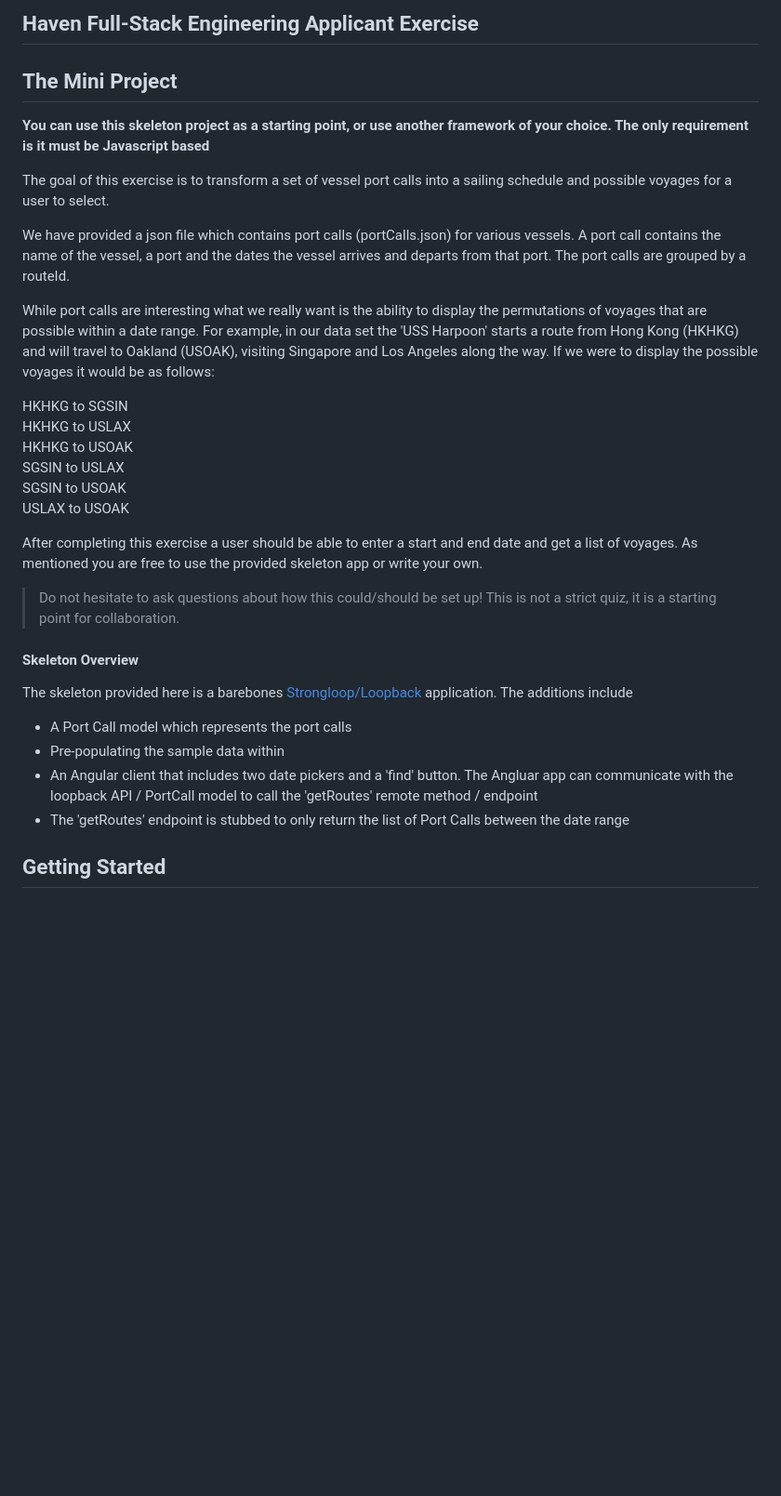
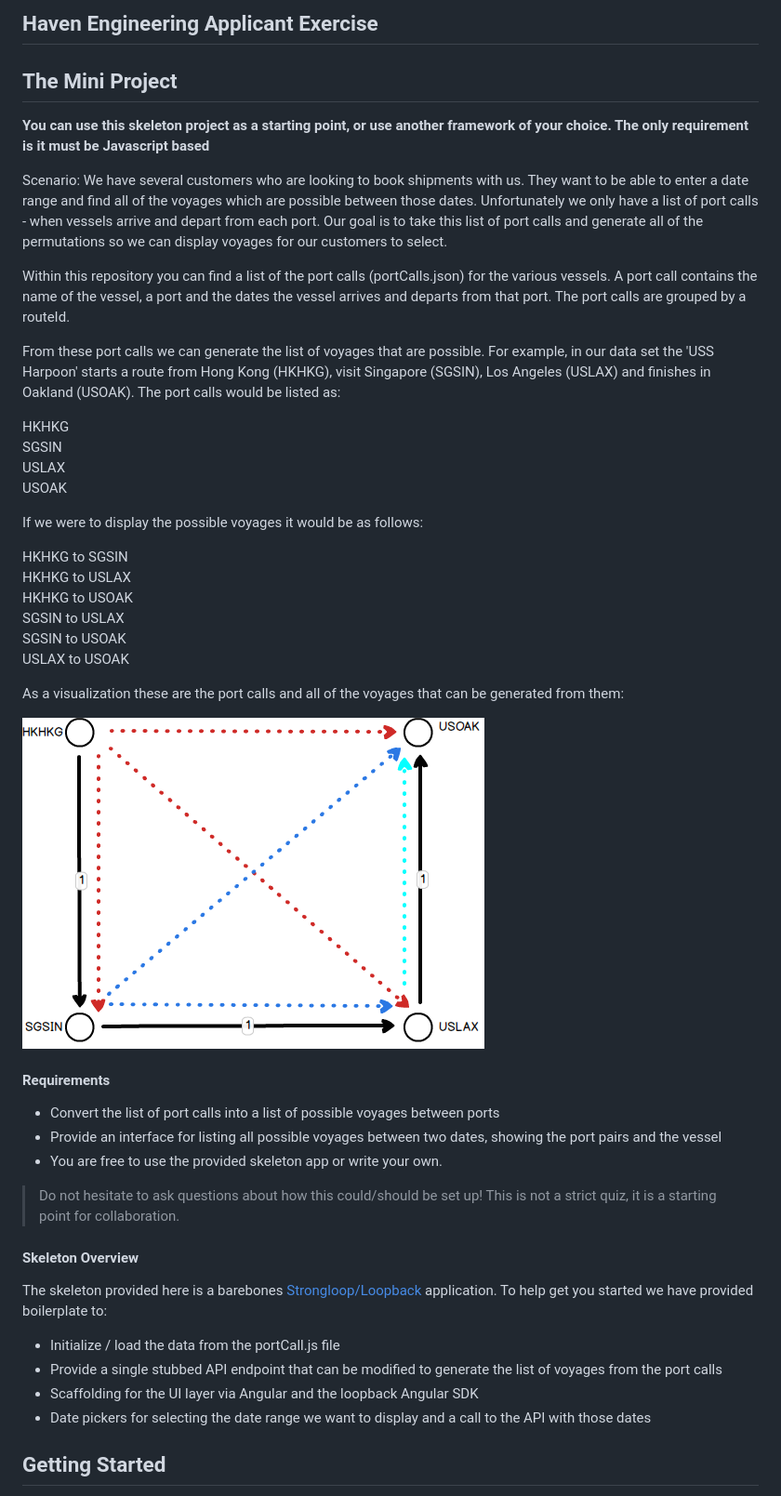
Before and after one commit to HavenInc/janus, a Markdown page: README.md, the part around the change. Shown: that part at 93% size. Rendered like a GitHub page; pictures changed too: Permutations.png; blank space fills up the shorter version.

Commit message:
Checkpoint
Update permutations image

Update README.md

Update portCalls.json to use null values, made eta and etd not required

```diff
--- a/README.md
+++ b/README.md
@@ -1,13 +1,21 @@
-## Haven Full-Stack Engineering Applicant Exercise
+## Haven Engineering Applicant Exercise
 
 ## The Mini Project
 **You can use this skeleton project as a starting point, or use another framework of your choice. The only requirement is it must be Javascript based**
 
-The goal of this exercise is to transform a set of vessel port calls into a sailing schedule and possible voyages for a user to select.
+Scenario:  We have several customers who are looking to book shipments with us.  They want to be able to enter a date range and find all of the voyages which are possible between those dates.  Unfortunately we only have a list of port calls - when vessels arrive and depart from each port.  Our goal is to take this list of port calls and generate all of the permutations so we can display voyages for our customers to select.
 
-We have provided a json file which contains port calls (portCalls.json) for various vessels.  A port call contains the name of the vessel, a port and the dates the vessel arrives and departs from that port.  The port calls are grouped by a routeId.
+Within this repository you can find a list of the port calls (portCalls.json) for the various vessels.  A port call contains the name of the vessel, a port and the dates the vessel arrives and departs from that port.  The port calls are grouped by a routeId.
 
-While port calls are interesting what we really want is the ability to display the permutations of voyages that are possible within a date range.  For example, in our data set the 'USS Harpoon' starts a route from Hong Kong (HKHKG) and will travel to Oakland (USOAK), visiting Singapore and Los Angeles along the way.  If we were to display the possible voyages it would be as follows:
+From these port calls we can generate the list of voyages that are possible.  For example, in our data set the 'USS Harpoon' starts a route from Hong Kong (HKHKG), visit Singapore (SGSIN), Los Angeles (USLAX) and finishes in Oakland (USOAK).  The port calls would be listed as:
+
+HKHKG
+SGSIN
+USLAX
+USOAK
+
+If we were to display the possible voyages it would be as follows:
+
 
 HKHKG to SGSIN
 HKHKG to USLAX
@@ -16,17 +24,25 @@ SGSIN to USLAX
 SGSIN to USOAK
 USLAX to USOAK
 
-After completing this exercise a user should be able to enter a start and end date and get a list of voyages.  As mentioned you are free to use the provided skeleton app or write your own.
+As a visualization these are the port calls and all of the voyages that can be generated from them:
+
+![image](Permutations.png)
+
+#### Requirements
+
+- Convert the list of port calls into a list of possible voyages between ports
+- Provide an interface for listing all possible voyages between two dates, showing the port pairs and the vessel
+- You are free to use the provided skeleton app or write your own.
 
 > Do not hesitate to ask questions about how this could/should be set up! This is not a strict quiz, it is a starting point for collaboration.
 
 #### Skeleton Overview
-The skeleton provided here is a barebones [Strongloop/Loopback](https://docs.strongloop.com/display/public/LB/Getting+started+with+LoopBack) application. The additions include
+The skeleton provided here is a barebones [Strongloop/Loopback](https://docs.strongloop.com/display/public/LB/Getting+started+with+LoopBack) application. To help get you started we have provided boilerplate to:
 
-- A Port Call model which represents the port calls
-- Pre-populating the sample data within
-- An Angular client that includes two date pickers and a 'find' button.  The Angluar app can communicate with the loopback API / PortCall model to call the 'getRoutes' remote method / endpoint
-- The 'getRoutes' endpoint is stubbed to only return the list of Port Calls between the date range
+- Initialize / load the data from the portCall.js file
+- Provide a single stubbed API endpoint that can be modified to generate the list of voyages from the port calls
+- Scaffolding for the UI layer via Angular and the loopback Angular SDK
+- Date pickers for selecting the date range we want to display and a call to the API with those dates
 
 ## Getting Started
 - The [Create a Simple API](https://docs.strongloop.com/display/public/LB/Create+a+simple+API) tutorial for Strongloop is a great starting point, along with [Installing Strongloop](https://docs.strongloop.com/display/public/LB/Installing+StrongLoop) and [Loopback Core Concepts](https://docs.strongloop.com/display/public/LB/LoopBack+core+concepts).
```
Also changed, not shown: 8 other files.
